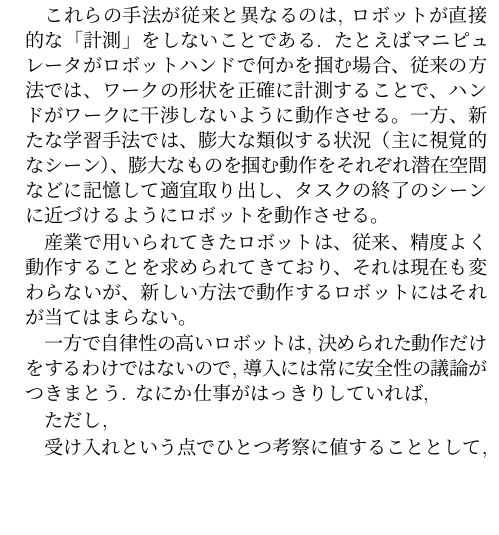
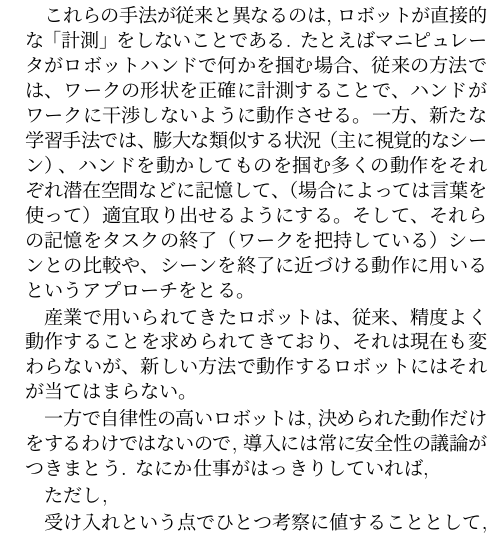
Before and after one commit to ryuichiueda/RSJ_2026, a LaTeX document (main.tex): part of one column of page 1 of 3, cut so that both start at the same text, the shorter picture padded with empty space. Compiled offline with pLaTeX and dvipdfmx.

Commit message:
main.tex の更新

```diff
--- a/main.tex
+++ b/main.tex
@@ -54,10 +54,14 @@ Vision-Language-Actionモデルなど,
 ハンドがワークに干渉しないように動作させる。
 一方、新たな学習手法では、膨大な類似する状況
 （主に視覚的なシーン）、
-膨大なものを掴む動作をそれぞれ
-潜在空間などに記憶して適宜取り出し、
-タスクの終了のシーンに近づけるようにロボットを
-動作させる。
+ハンドを動かしてものを掴む多くの動作をそれぞれ
+潜在空間などに記憶して、（場合によっては
+言葉を使って）適宜取り出せるようにする。
+そして、それらの記憶をタスクの終了
+（ワークを把持している）シーン
+との比較や、シーンを終了に近づける動作に用いるという
+アプローチをとる。
+
 
 産業で用いられてきたロボットは、
 従来、精度よく動作することを求められてきており、
```
